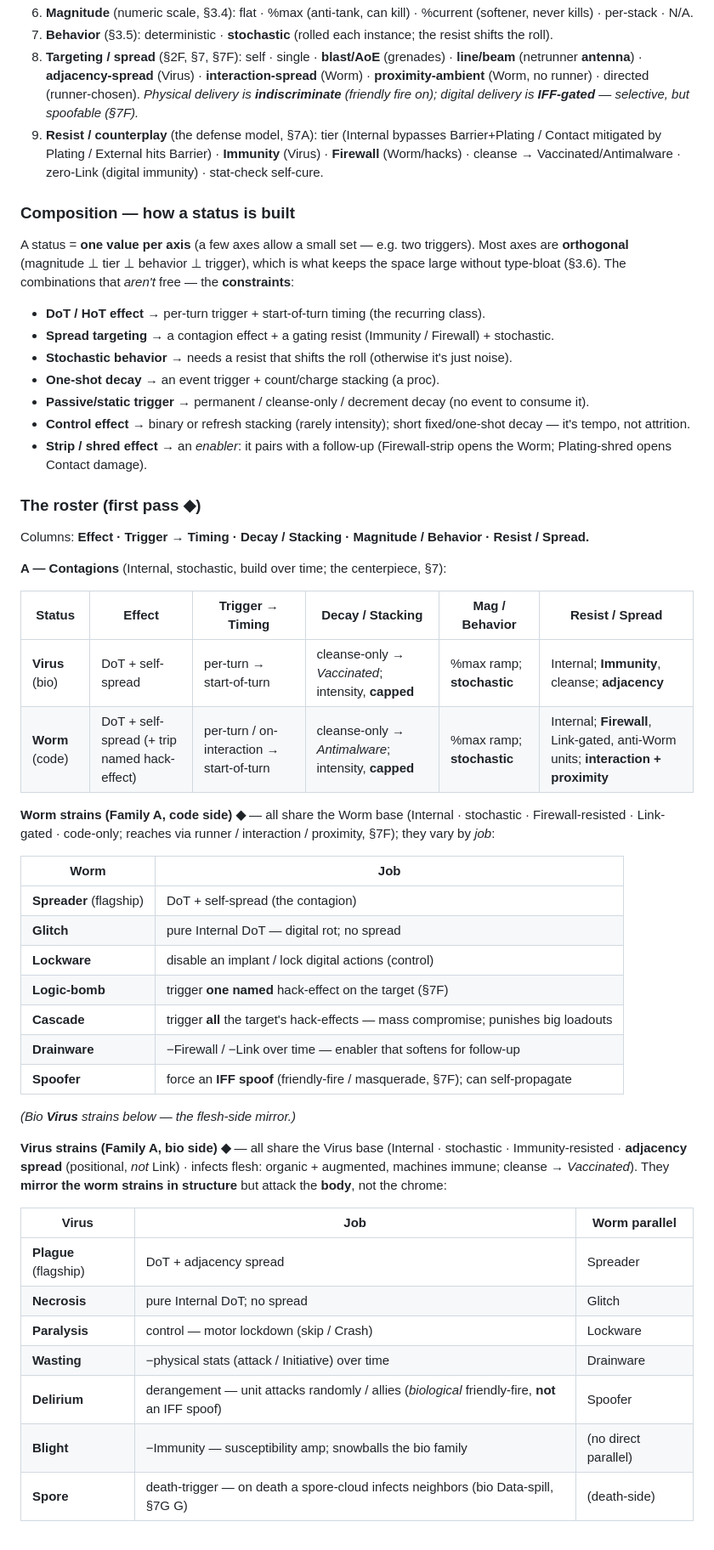
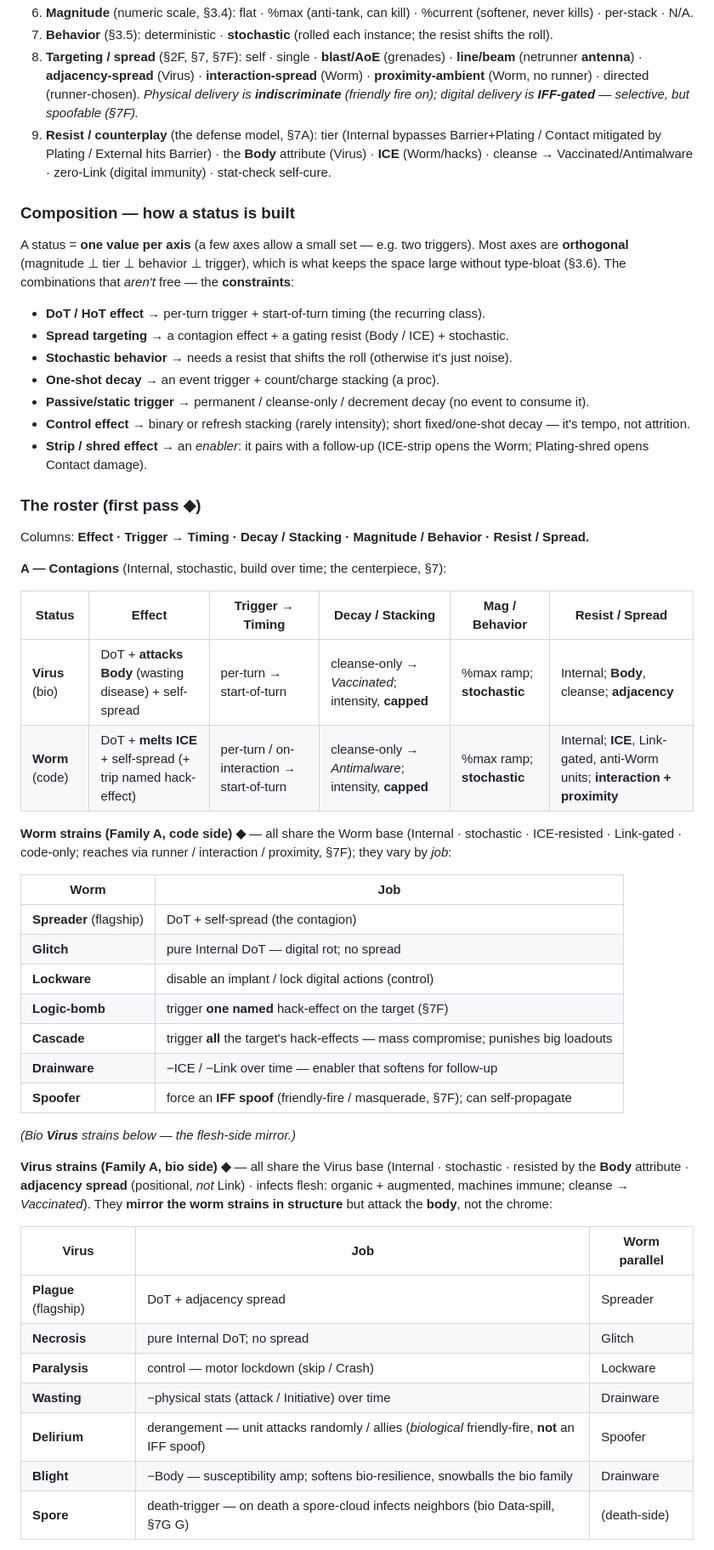
Before and after one commit to benjaminabbitt/atomica, a Markdown page: status-effects-taxonomy.md, the part around one of its changes. Shown at 85% size. Rendered like a GitHub page.

```diff
--- a/status-effects-taxonomy.md
+++ b/status-effects-taxonomy.md
@@ -707,19 +707,19 @@ The payoff of §2 (axes), §3 (damage), §6.6 (triggers) and §7–§7F: **every
 6. **Magnitude** (numeric scale, §3.4): flat · %max (anti-tank, can kill) · %current (softener, never kills) · per-stack · N/A.
 7. **Behavior** (§3.5): deterministic · **stochastic** (rolled each instance; the resist shifts the roll).
 8. **Targeting / spread** (§2F, §7, §7F): self · single · **blast/AoE** (grenades) · **line/beam** (netrunner **antenna**) · **adjacency-spread** (Virus) · **interaction-spread** (Worm) · **proximity-ambient** (Worm, no runner) · directed (runner-chosen). *Physical delivery is **indiscriminate** (friendly fire on); digital delivery is **IFF-gated** — selective, but spoofable (§7F).*
-9. **Resist / counterplay** (the defense model, §7A): tier (Internal bypasses Barrier+Plating / Contact mitigated by Plating / External hits Barrier) · **Immunity** (Virus) · **Firewall** (Worm/hacks) · cleanse → Vaccinated/Antimalware · zero-Link (digital immunity) · stat-check self-cure.
+9. **Resist / counterplay** (the defense model, §7A): tier (Internal bypasses Barrier+Plating / Contact mitigated by Plating / External hits Barrier) · the **Body** attribute (Virus) · **ICE** (Worm/hacks) · cleanse → Vaccinated/Antimalware · zero-Link (digital immunity) · stat-check self-cure.
 
 ### Composition — how a status is built
 
 A status = **one value per axis** (a few axes allow a small set — e.g. two triggers). Most axes are **orthogonal** (magnitude ⊥ tier ⊥ behavior ⊥ trigger), which is what keeps the space large without type-bloat (§3.6). The combinations that *aren't* free — the **constraints**:
 
 - **DoT / HoT effect** → per-turn trigger + start-of-turn timing (the recurring class).
-- **Spread targeting** → a contagion effect + a gating resist (Immunity / Firewall) + stochastic.
+- **Spread targeting** → a contagion effect + a gating resist (Body / ICE) + stochastic.
 - **Stochastic behavior** → needs a resist that shifts the roll (otherwise it's just noise).
 - **One-shot decay** → an event trigger + count/charge stacking (a proc).
 - **Passive/static trigger** → permanent / cleanse-only / decrement decay (no event to consume it).
 - **Control effect** → binary or refresh stacking (rarely intensity); short fixed/one-shot decay — it's tempo, not attrition.
-- **Strip / shred effect** → an *enabler*: it pairs with a follow-up (Firewall-strip opens the Worm; Plating-shred opens Contact damage).
+- **Strip / shred effect** → an *enabler*: it pairs with a follow-up (ICE-strip opens the Worm; Plating-shred opens Contact damage).
 
 ### The roster (first pass ◆)
 
@@ -729,10 +729,10 @@ Columns: **Effect · Trigger → Timing · Decay / Stacking · Magnitude / Behav
 
 | Status | Effect | Trigger → Timing | Decay / Stacking | Mag / Behavior | Resist / Spread |
 |---|---|---|---|---|---|
-| **Virus** (bio) | DoT + self-spread | per-turn → start-of-turn | cleanse-only → *Vaccinated*; intensity, **capped** | %max ramp; **stochastic** | Internal; **Immunity**, cleanse; **adjacency** |
-| **Worm** (code) | DoT + self-spread (+ trip named hack-effect) | per-turn / on-interaction → start-of-turn | cleanse-only → *Antimalware*; intensity, **capped** | %max ramp; **stochastic** | Internal; **Firewall**, Link-gated, anti-Worm units; **interaction + proximity** |
+| **Virus** (bio) | DoT + **attacks Body** (wasting disease) + self-spread | per-turn → start-of-turn | cleanse-only → *Vaccinated*; intensity, **capped** | %max ramp; **stochastic** | Internal; **Body**, cleanse; **adjacency** |
+| **Worm** (code) | DoT + **melts ICE** + self-spread (+ trip named hack-effect) | per-turn / on-interaction → start-of-turn | cleanse-only → *Antimalware*; intensity, **capped** | %max ramp; **stochastic** | Internal; **ICE**, Link-gated, anti-Worm units; **interaction + proximity** |
 
-**Worm strains (Family A, code side) ◆** — all share the Worm base (Internal · stochastic · Firewall-resisted · Link-gated · code-only; reaches via runner / interaction / proximity, §7F); they vary by *job*:
+**Worm strains (Family A, code side) ◆** — all share the Worm base (Internal · stochastic · ICE-resisted · Link-gated · code-only; reaches via runner / interaction / proximity, §7F); they vary by *job*:
 
 | Worm | Job |
 |---|---|
@@ -741,12 +741,12 @@ Columns: **Effect · Trigger → Timing · Decay / Stacking · Magnitude / Behav
 | **Lockware** | disable an implant / lock digital actions (control) |
 | **Logic-bomb** | trigger **one named** hack-effect on the target (§7F) |
 | **Cascade** | trigger **all** the target's hack-effects — mass compromise; punishes big loadouts |
-| **Drainware** | −Firewall / −Link over time — enabler that softens for follow-up |
+| **Drainware** | −ICE / −Link over time — enabler that softens for follow-up |
 | **Spoofer** | force an **IFF spoof** (friendly-fire / masquerade, §7F); can self-propagate |
 
 *(Bio **Virus** strains below — the flesh-side mirror.)*
 
-**Virus strains (Family A, bio side) ◆** — all share the Virus base (Internal · stochastic · Immunity-resisted · **adjacency spread** (positional, *not* Link) · infects flesh: organic + augmented, machines immune; cleanse → *Vaccinated*). They **mirror the worm strains in structure** but attack the **body**, not the chrome:
+**Virus strains (Family A, bio side) ◆** — all share the Virus base (Internal · stochastic · resisted by the **Body** attribute · **adjacency spread** (positional, *not* Link) · infects flesh: organic + augmented, machines immune; cleanse → *Vaccinated*). They **mirror the worm strains in structure** but attack the **body**, not the chrome:
 
 | Virus | Job | Worm parallel |
 |---|---|---|
@@ -755,6 +755,6 @@ Columns: **Effect · Trigger → Timing · Decay / Stacking · Magnitude / Behav
 | **Paralysis** | control — motor lockdown (skip / Crash) | Lockware |
 | **Wasting** | −physical stats (attack / Initiative) over time | Drainware |
 | **Delirium** | derangement — unit attacks randomly / allies (*biological* friendly-fire, **not** an IFF spoof) | Spoofer |
-| **Blight** | −Immunity — susceptibility amp; snowballs the bio family | (no direct parallel) |
+| **Blight** | −Body — susceptibility amp; softens bio-resilience, snowballs the bio family | Drainware |
 | **Spore** | death-trigger — on death a spore-cloud infects neighbors (bio Data-spill, §7G G) | (death-side) |
 
```
Also changed, not shown: other parts of status-effects-taxonomy.md (+59 -59 lines).
